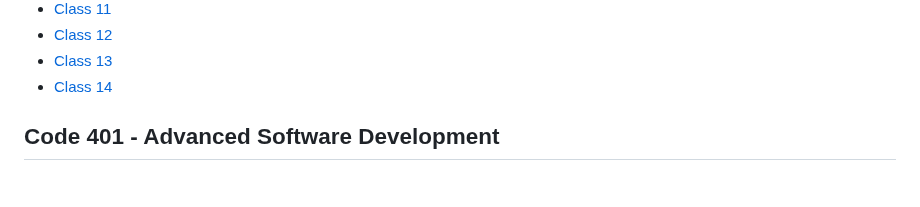
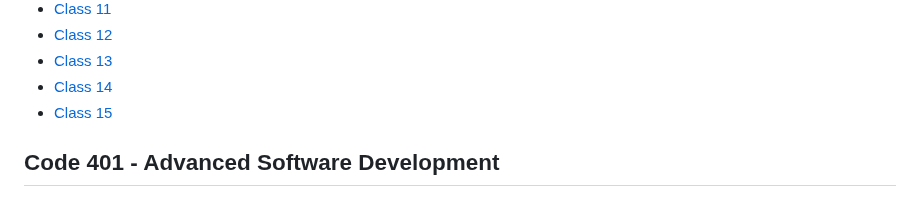
Before and after one commit to outlandi-co/reading-notes, a Markdown page: README.md, the part around the change. Rendered like a GitHub page.

Commit message:
created reading-notes file and updated README file

```diff
--- a/README.md
+++ b/README.md
@@ -60,6 +60,7 @@ You can [email](outlandico@gmail.com) to collaborate!
 - [Class 12](code-301/code-301-class-12.md)
 - [Class 13](code-301/code-301-class-13.md)
 - [Class 14](code-301/code-301-class-14.md)
+- [Class 15](code-301/code-301-class-15.md)
 
 ## Code 401 - Advanced Software Development
 
```
Also changed, not shown: code-301/code-301-class-15.md (added, +146 -0 lines).
